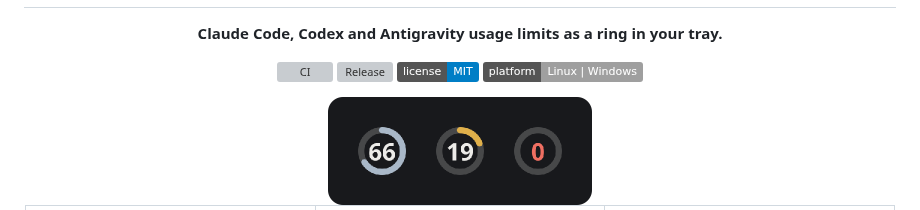
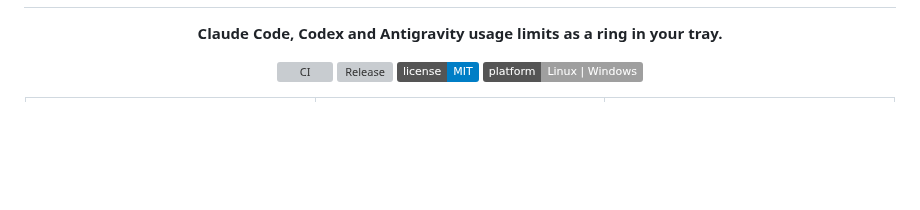
Before and after one commit to berat-kaan-akcan/quotaring, a Markdown page: README.md, the part around one of its changes. Rendered like a GitHub page; pictures changed too: docs/images/tray-dark.png (deleted); badges without logos; blank space fills up the shorter version; grey boxes are pictures that could not be loaded.

```diff
--- a/README.md
+++ b/README.md
@@ -13,8 +13,6 @@
 [![Release](https://img.shields.io/github/v/release/berat-kaan-akcan/quotaring)](https://github.com/berat-kaan-akcan/quotaring/releases/latest)
 [![License: MIT](https://img.shields.io/badge/license-MIT-blue.svg)](LICENSE)
 ![Platforms](https://img.shields.io/badge/platform-Linux%20%7C%20Windows-lightgrey)
-
-<img src="docs/images/tray-dark.png" width="264" alt="Tray icon: a ring around the tightest limit left, in normal, warning and limit-reached states">
 
 <table>
   <tr>
```
Also changed, not shown: other parts of README.md (+6 -0 lines), docs/images/taskbar-dark.png (added), docs/images/taskbar-light.png (added), 1 other file.
